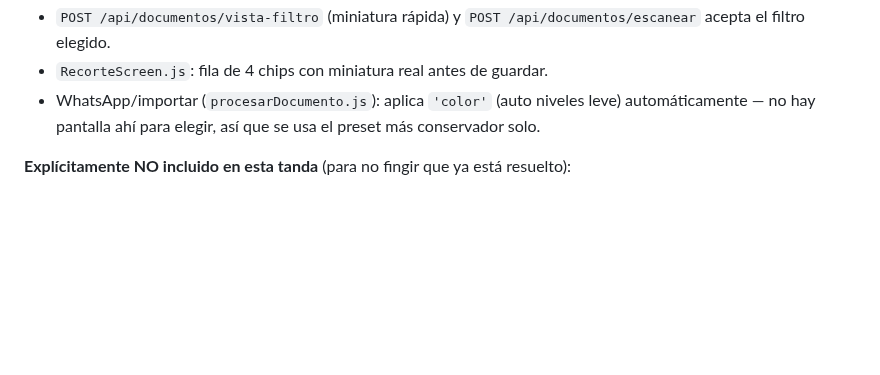
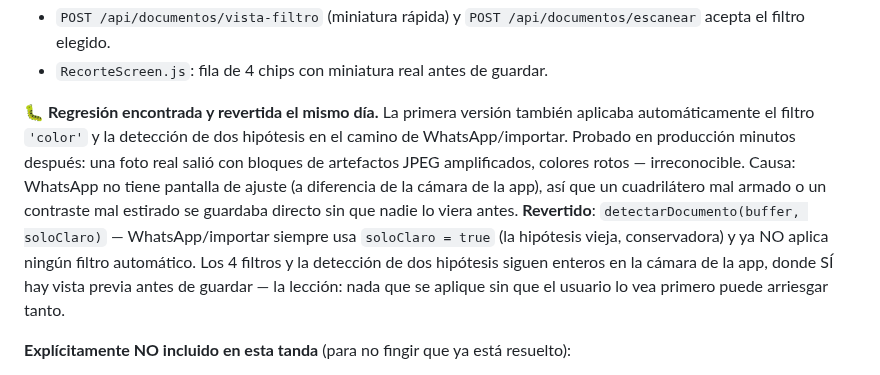
Before and after one commit to alejandrosoriaa-tappt/Tappt-Scan, a Markdown page: docs/DIRECCION-DISENO.md, the part around the change. Rendered like a GitHub page; blank space fills up the shorter version.

Commit message:
docs: registra la regresión del auto-filtro en WhatsApp y su reversión

```diff
--- a/docs/DIRECCION-DISENO.md
+++ b/docs/DIRECCION-DISENO.md
@@ -420,9 +420,21 @@ ninguno.
   `POST /api/documentos/escanear` acepta el filtro elegido.
 - `RecorteScreen.js`: fila de 4 chips con miniatura real antes de
   guardar.
-- WhatsApp/importar (`procesarDocumento.js`): aplica `'color'` (auto
-  niveles leve) automáticamente — no hay pantalla ahí para elegir, así
-  que se usa el preset más conservador solo.
+
+**🐛 Regresión encontrada y revertida el mismo día.** La primera versión
+también aplicaba automáticamente el filtro `'color'` y la detección de
+dos hipótesis en el camino de WhatsApp/importar. Probado en producción
+minutos después: una foto real salió con bloques de artefactos JPEG
+amplificados, colores rotos — irreconocible. Causa: WhatsApp no tiene
+pantalla de ajuste (a diferencia de la cámara de la app), así que un
+cuadrilátero mal armado o un contraste mal estirado se guardaba directo
+sin que nadie lo viera antes. **Revertido**: `detectarDocumento(buffer,
+soloClaro)` — WhatsApp/importar siempre usa `soloClaro = true` (la
+hipótesis vieja, conservadora) y ya NO aplica ningún filtro automático.
+Los 4 filtros y la detección de dos hipótesis siguen enteros en la
+cámara de la app, donde SÍ hay vista previa antes de guardar — la
+lección: nada que se aplique sin que el usuario lo vea primero puede
+arriesgar tanto.
 
 **Explícitamente NO incluido en esta tanda** (para no fingir que ya
 está resuelto):
```
